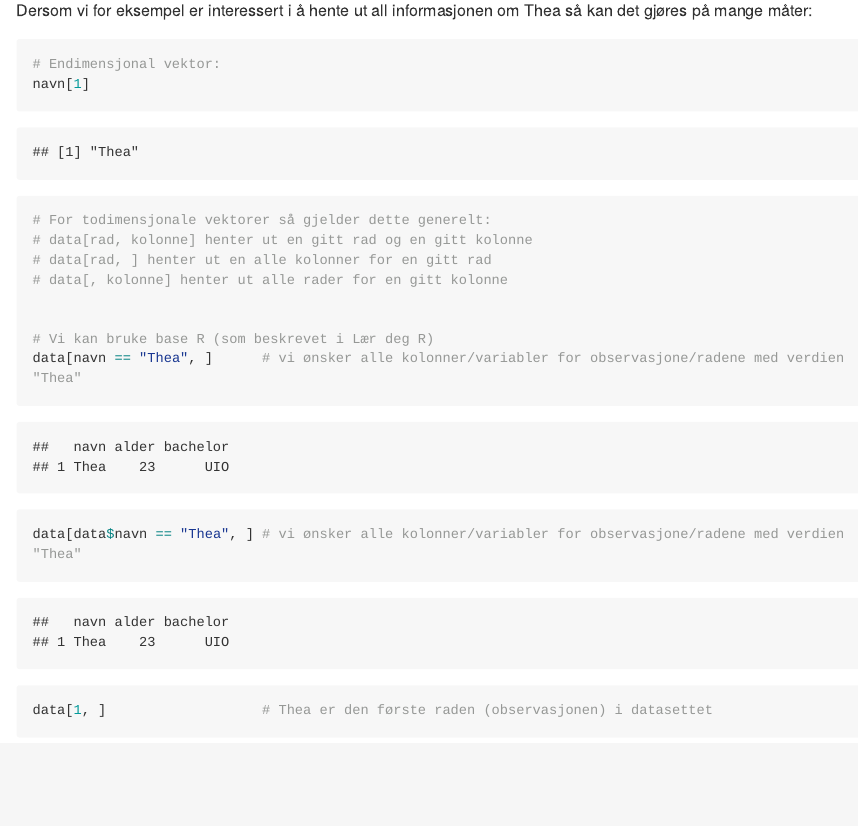
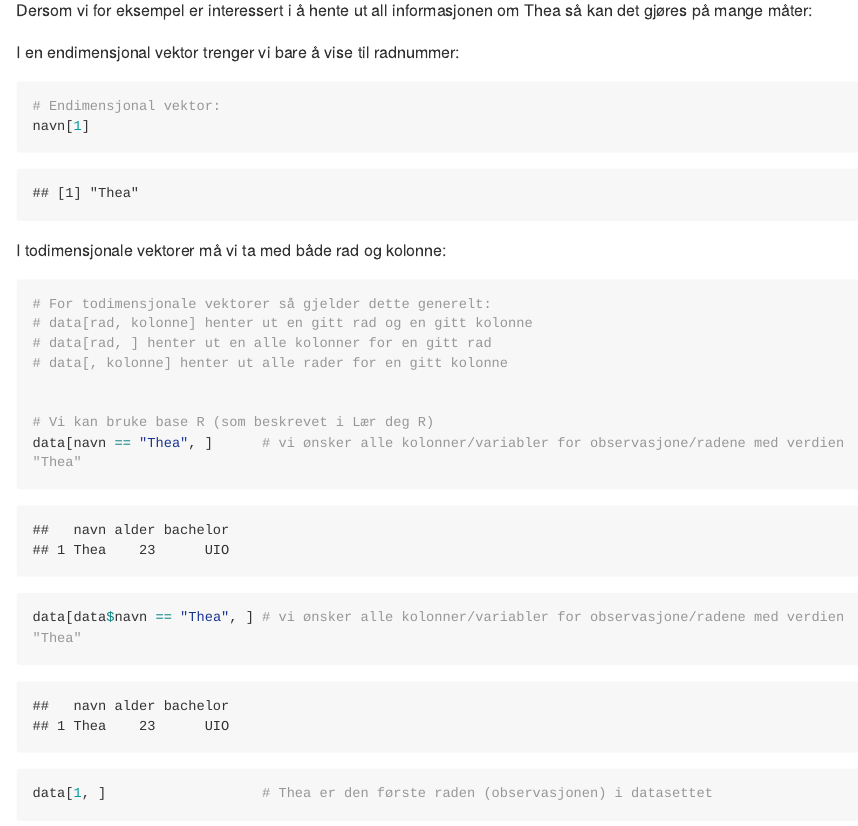
Before and after one commit to martigso/stv4020aR21, an R Markdown document (seminar1/Seminar1.Rmd): the page in a window 1100 px wide, from 8170 px down. The pictures show the output file seminar1/Seminar1.md that the author committed with the source, drawn offline in the style of GitHub; long lines of code are wrapped.

Commit message:
småfiksing seminar 1

````diff
--- a/seminar1/Seminar1.Rmd
+++ b/seminar1/Seminar1.Rmd
@@ -205,10 +205,14 @@ Dersom vi for eksempel er interessert i å hente ut all informasjonen om Thea s
 library(dplyr)
 ```
 
+I en endimensjonal vektor trenger vi bare å vise til radnummer:
 ```{r}
 # Endimensjonal vektor:
 navn[1]
+```
 
+I todimensjonale vektorer må vi ta med både rad og kolonne:
+```{r}
 # For todimensjonale vektorer så gjelder dette generelt:
 # data[rad, kolonne] henter ut en gitt rad og en gitt kolonne
 # data[rad, ] henter ut en alle kolonner for en gitt rad
````
Also changed, not shown: seminar1/Seminar1.md.
